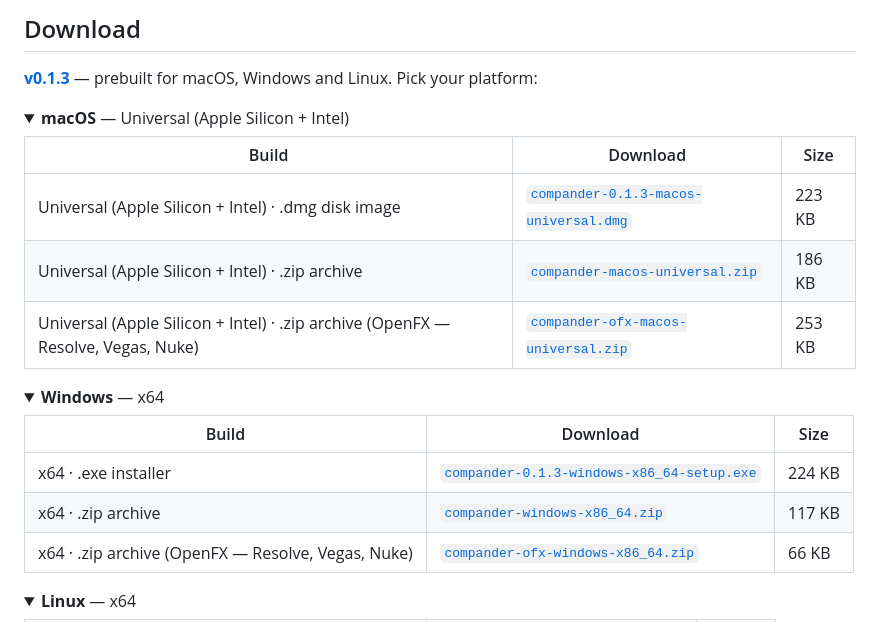
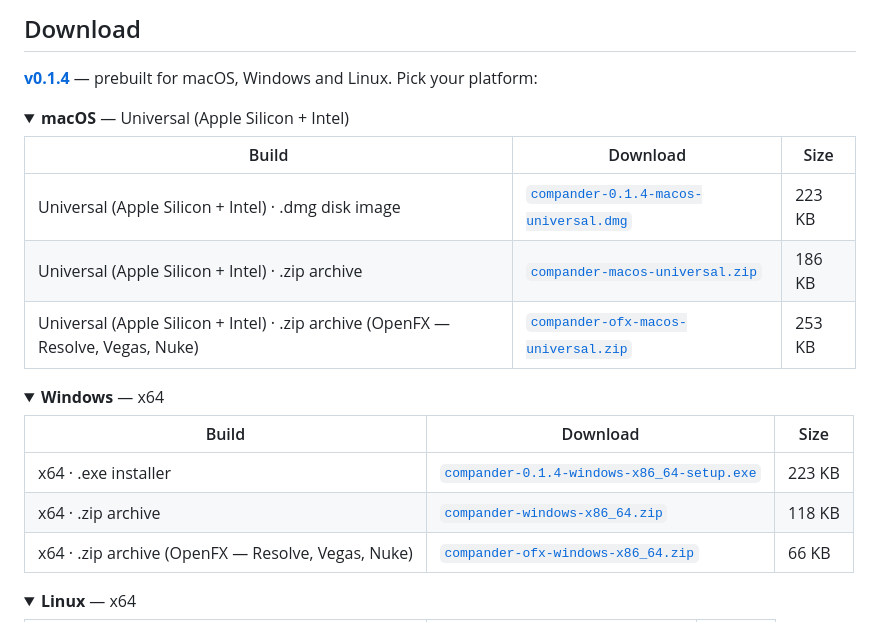
Before and after one commit to stoatworks-labs/compander, a Markdown page: README.md, the part around the change. Rendered like a GitHub page; folded sections open.

Commit message:
Downloads: v0.1.4
Co-Authored-By: Claude Opus 5.5 <noreply@anthropic.com>

```diff
--- a/README.md
+++ b/README.md
@@ -42,14 +42,14 @@ like a cable. Everything this plugin is for comes from the two ends disagreeing.
 
 ## Download
 
-**[v0.1.3](https://github.com/stoatworks-labs/compander/releases/tag/v0.1.3)** — prebuilt for macOS, Windows and Linux. Pick your platform:
+**[v0.1.4](https://github.com/stoatworks-labs/compander/releases/tag/v0.1.4)** — prebuilt for macOS, Windows and Linux. Pick your platform:
 
 <details>
 <summary><b>macOS</b> — Universal (Apple Silicon + Intel)</summary>
 
 | Build | Download | Size |
 | --- | --- | --- |
-| Universal (Apple Silicon + Intel) · .dmg disk image | [`compander-0.1.3-macos-universal.dmg`](https://github.com/stoatworks-labs/compander/releases/download/v0.1.3/compander-0.1.3-macos-universal.dmg) | 223 KB |
+| Universal (Apple Silicon + Intel) · .dmg disk image | [`compander-0.1.4-macos-universal.dmg`](https://github.com/stoatworks-labs/compander/releases/download/v0.1.4/compander-0.1.4-macos-universal.dmg) | 223 KB |
 | Universal (Apple Silicon + Intel) · .zip archive | [`compander-macos-universal.zip`](https://github.com/stoatworks-labs/compander/releases/latest/download/compander-macos-universal.zip) | 186 KB |
 | Universal (Apple Silicon + Intel) · .zip archive (OpenFX — Resolve, Vegas, Nuke) | [`compander-ofx-macos-universal.zip`](https://github.com/stoatworks-labs/compander/releases/latest/download/compander-ofx-macos-universal.zip) | 253 KB |
 
@@ -60,8 +60,8 @@ like a cable. Everything this plugin is for comes from the two ends disagreeing.
 
 | Build | Download | Size |
 | --- | --- | --- |
-| x64 · .exe installer | [`compander-0.1.3-windows-x86_64-setup.exe`](https://github.com/stoatworks-labs/compander/releases/download/v0.1.3/compander-0.1.3-windows-x86_64-setup.exe) | 224 KB |
-| x64 · .zip archive | [`compander-windows-x86_64.zip`](https://github.com/stoatworks-labs/compander/releases/latest/download/compander-windows-x86_64.zip) | 117 KB |
+| x64 · .exe installer | [`compander-0.1.4-windows-x86_64-setup.exe`](https://github.com/stoatworks-labs/compander/releases/download/v0.1.4/compander-0.1.4-windows-x86_64-setup.exe) | 223 KB |
+| x64 · .zip archive | [`compander-windows-x86_64.zip`](https://github.com/stoatworks-labs/compander/releases/latest/download/compander-windows-x86_64.zip) | 118 KB |
 | x64 · .zip archive (OpenFX — Resolve, Vegas, Nuke) | [`compander-ofx-windows-x86_64.zip`](https://github.com/stoatworks-labs/compander/releases/latest/download/compander-ofx-windows-x86_64.zip) | 66 KB |
 
 </details>
```
